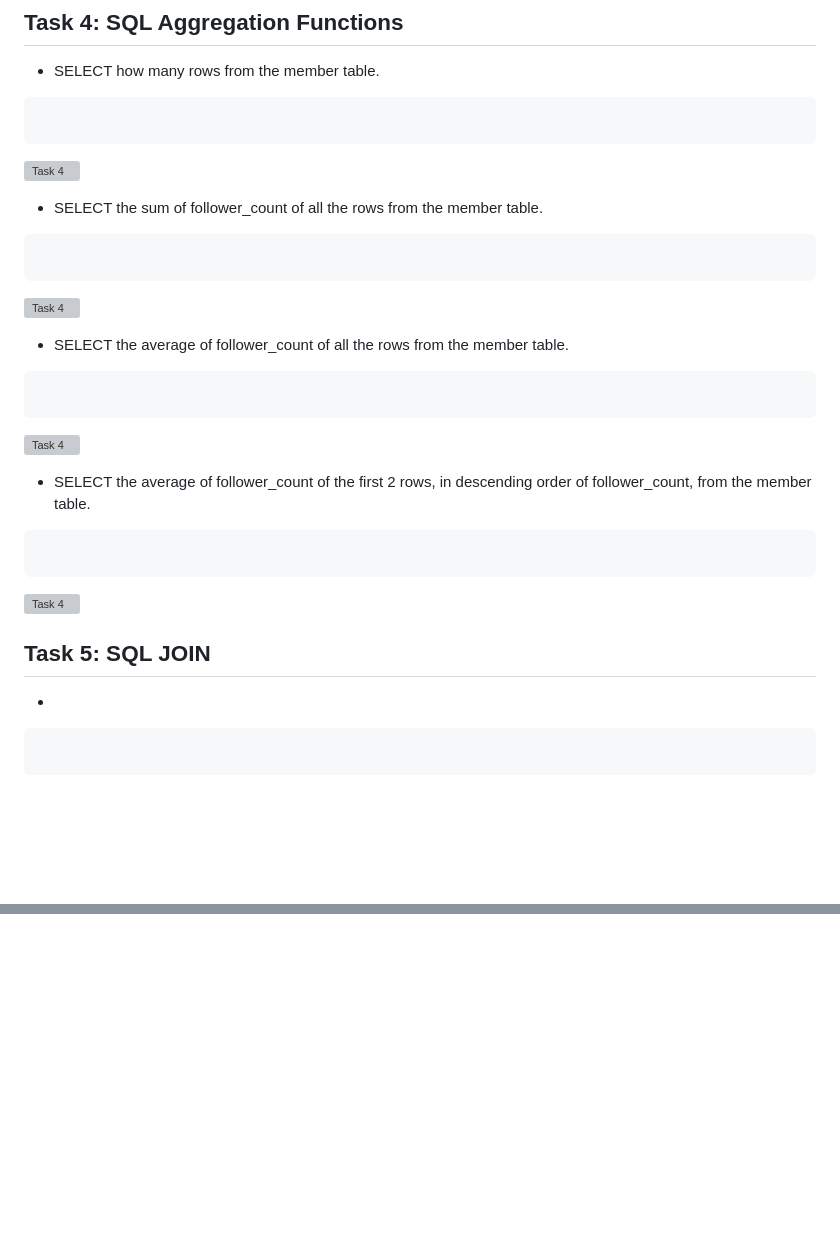
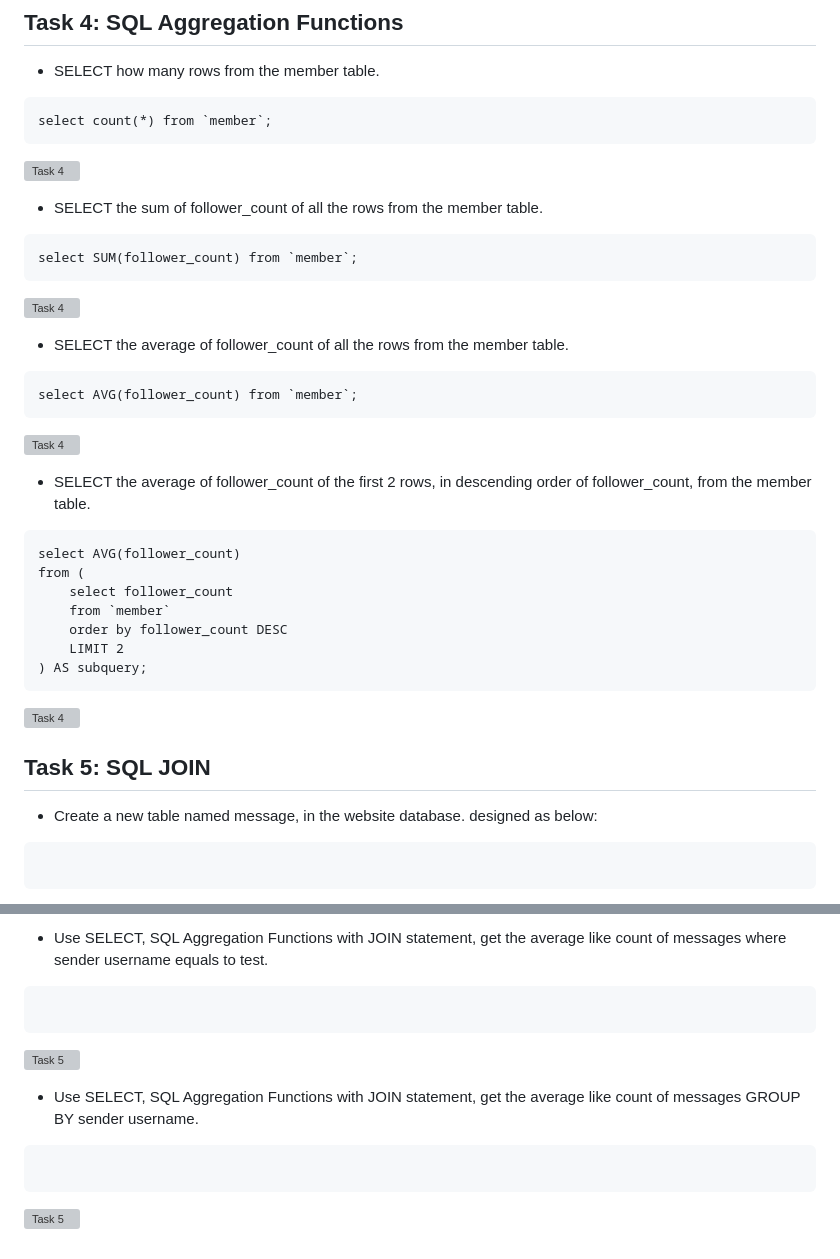
Before and after one commit to Tinggg924/WeHelp-Stage1, a Markdown page: week5/README.md, 2 parts joined by grey strips. GitHub-like rendering; blank space fills up the shorter version; grey boxes are pictures that could not be loaded.

````diff
--- a/week5/README.md
+++ b/week5/README.md
@@ -70,5 +70,5 @@ update member SET name = "test2" where username = "test";
 ## Task 4: SQL Aggregation Functions
 -  SELECT how many rows from the member table.
 ```
-
+select count(*) from `member`;
 ```
@@ -76,5 +76,5 @@ update member SET name = "test2" where username = "test";
 
 - SELECT the sum of follower_count of all the rows from the member table.
 ```
-
+select SUM(follower_count) from `member`;
 ```
@@ -82,5 +82,5 @@ update member SET name = "test2" where username = "test";
 
 - SELECT the average of follower_count of all the rows from the member table.
 ```
-
+select AVG(follower_count) from `member`;
 ```
@@ -89,5 +89,11 @@ update member SET name = "test2" where username = "test";
 - SELECT the average of follower_count of the first 2 rows, in descending order of
 follower_count, from the member table.
 ```
-
+select AVG(follower_count)
+from (
+    select follower_count
+    from `member`
+    order by follower_count DESC
+    LIMIT 2
+) AS subquery;
 ```
@@ -95,6 +101,6 @@ follower_count, from the member table.
 
 ## Task 5: SQL JOIN
--
+- Create a new table named message, in the website database. designed as below:
 ```
 
 ```
@@ -101,0 +123,13 @@ follower_count, from the member table.
+- Use SELECT, SQL Aggregation Functions with JOIN statement, get the average like
+count of messages where sender username equals to test.
+```
+
+```
+![Task 5]()
+
+-  Use SELECT, SQL Aggregation Functions with JOIN statement, get the average like
+count of messages GROUP BY sender username.
+```
+
+```
+![Task 5]()
````
Also changed, not shown: other parts of week5/README.md (+20 -5 lines).
